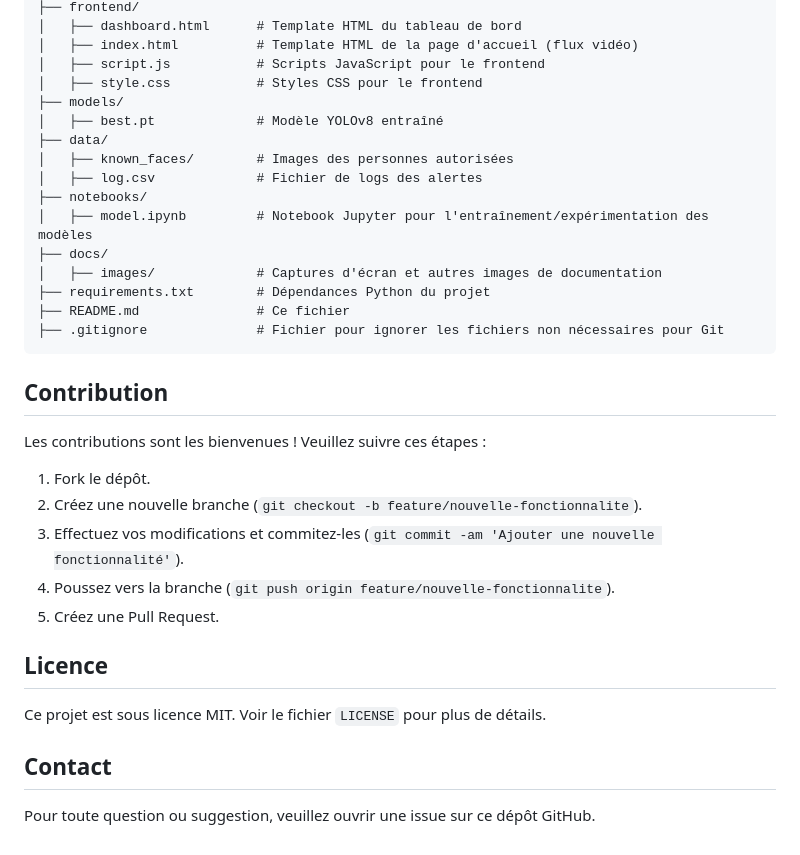
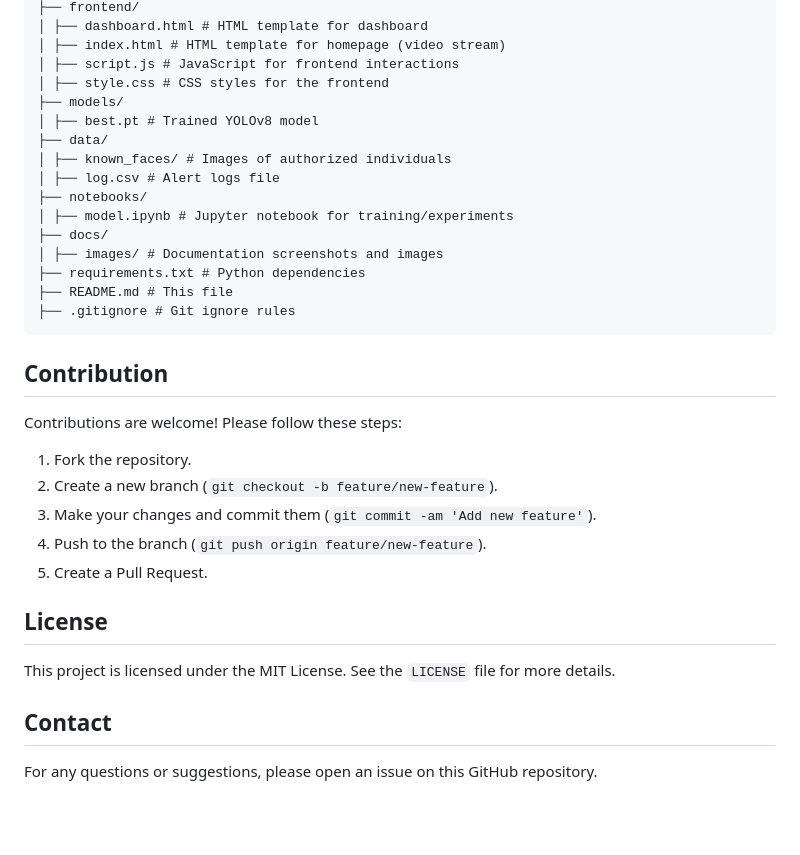
Before and after one commit to samaraxmmar/Safe-ZoneAI, a Markdown page: README.md, the part around one of its changes. Drawn GitHub-style; blank space fills up the shorter version.

````diff
--- a/README.md
+++ b/README.md
@@ -122,36 +124,36 @@ SafeZone-AI/
 ├── frontend/
-│   ├── dashboard.html      # Template HTML du tableau de bord
-│   ├── index.html          # Template HTML de la page d'accueil (flux vidéo)
-│   ├── script.js           # Scripts JavaScript pour le frontend
-│   ├── style.css           # Styles CSS pour le frontend
+│ ├── dashboard.html # HTML template for dashboard
+│ ├── index.html # HTML template for homepage (video stream)
+│ ├── script.js # JavaScript for frontend interactions
+│ ├── style.css # CSS styles for the frontend
 ├── models/
-│   ├── best.pt             # Modèle YOLOv8 entraîné
+│ ├── best.pt # Trained YOLOv8 model
 ├── data/
-│   ├── known_faces/        # Images des personnes autorisées
-│   ├── log.csv             # Fichier de logs des alertes
+│ ├── known_faces/ # Images of authorized individuals
+│ ├── log.csv # Alert logs file
 ├── notebooks/
-│   ├── model.ipynb         # Notebook Jupyter pour l'entraînement/expérimentation des modèles
+│ ├── model.ipynb # Jupyter notebook for training/experiments
 ├── docs/
-│   ├── images/             # Captures d'écran et autres images de documentation
-├── requirements.txt        # Dépendances Python du projet
-├── README.md               # Ce fichier
-├── .gitignore              # Fichier pour ignorer les fichiers non nécessaires pour Git
+│ ├── images/ # Documentation screenshots and images
+├── requirements.txt # Python dependencies
+├── README.md # This file
+├── .gitignore # Git ignore rules
 ```
 
 ## Contribution
 
-Les contributions sont les bienvenues ! Veuillez suivre ces étapes :
+Contributions are welcome! Please follow these steps:
 
-1.  Fork le dépôt.
-2.  Créez une nouvelle branche (`git checkout -b feature/nouvelle-fonctionnalite`).
-3.  Effectuez vos modifications et commitez-les (`git commit -am 'Ajouter une nouvelle fonctionnalité'`).
-4.  Poussez vers la branche (`git push origin feature/nouvelle-fonctionnalite`).
-5.  Créez une Pull Request.
+1. Fork the repository.
+2. Create a new branch (`git checkout -b feature/new-feature`).
+3. Make your changes and commit them (`git commit -am 'Add new feature'`).
+4. Push to the branch (`git push origin feature/new-feature`).
+5. Create a Pull Request.
 
-## Licence
+## License
 
-Ce projet est sous licence MIT. Voir le fichier `LICENSE` pour plus de détails.
+This project is licensed under the MIT License. See the `LICENSE` file for more details.
 
 ## Contact
 
-Pour toute question ou suggestion, veuillez ouvrir une issue sur ce dépôt GitHub.
+For any questions or suggestions, please open an issue on this GitHub repository.
````
Also changed, not shown: other parts of README.md (+63 -61 lines).
